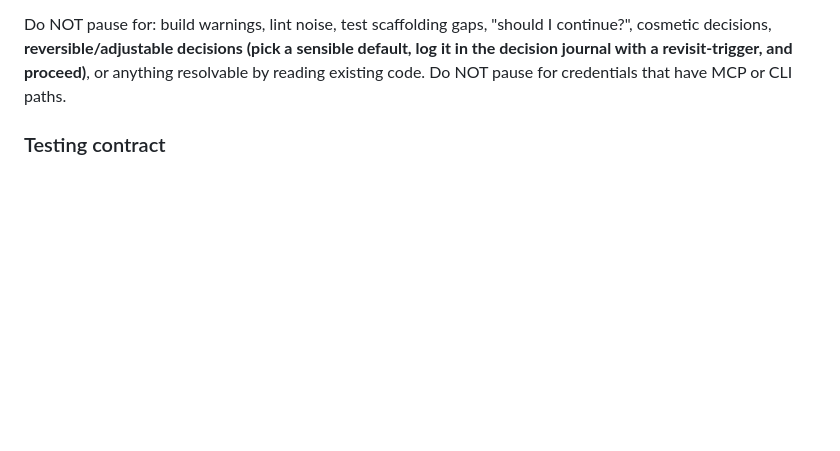
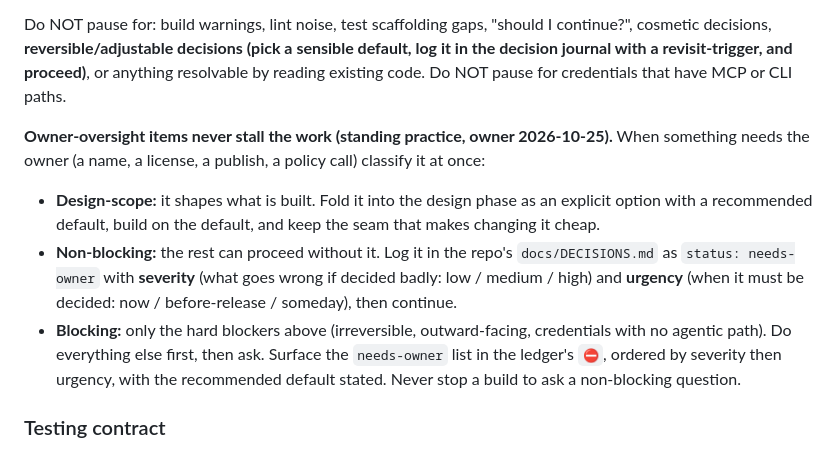
Before and after one commit to sibulus13/claudence, a Markdown page: CLAUDE.md, the part around the change. GitHub-like rendering; blank space fills up the shorter version.

Commit message:
docs: owner-oversight items never stall the work (design-scope default or needs-owner backlog with severity + urgency)
Owner standing practice 2026-10-25.

Co-Authored-By: Claude Opus 5.5 <noreply@anthropic.com>
Claude-Session: https://claude.ai/code/session_01GAepvjmjbqPSEidxzdsHny

```diff
--- a/CLAUDE.md
+++ b/CLAUDE.md
@@ -234,6 +234,18 @@ Before classifying a missing credential as a hard blocker, check whether an agen
 4. Only escalate to the user if no agentic path exists (e.g., Google Cloud Console, manual Stripe dashboard)
 
 Do NOT pause for: build warnings, lint noise, test scaffolding gaps, "should I continue?", cosmetic decisions, **reversible/adjustable decisions (pick a sensible default, log it in the decision journal with a revisit-trigger, and proceed)**, or anything resolvable by reading existing code. Do NOT pause for credentials that have MCP or CLI paths.
+
+**Owner-oversight items never stall the work (standing practice, owner 2026-10-25).** When something
+needs the owner (a name, a license, a publish, a policy call) classify it at once:
+- **Design-scope:** it shapes what is built. Fold it into the design phase as an explicit option
+  with a recommended default, build on the default, and keep the seam that makes changing it cheap.
+- **Non-blocking:** the rest can proceed without it. Log it in the repo's `docs/DECISIONS.md` as
+  `status: needs-owner` with **severity** (what goes wrong if decided badly: low / medium / high)
+  and **urgency** (when it must be decided: now / before-release / someday), then continue.
+- **Blocking:** only the hard blockers above (irreversible, outward-facing, credentials with no
+  agentic path). Do everything else first, then ask.
+Surface the `needs-owner` list in the ledger's `⛔`, ordered by severity then urgency, with the
+recommended default stated. Never stop a build to ask a non-blocking question.
 
 ### Testing contract
 **Minimal tests, three kinds only (owner rule, 2026-09-26; replaces "unit test every function").** A test exists only when it is one of:
```
